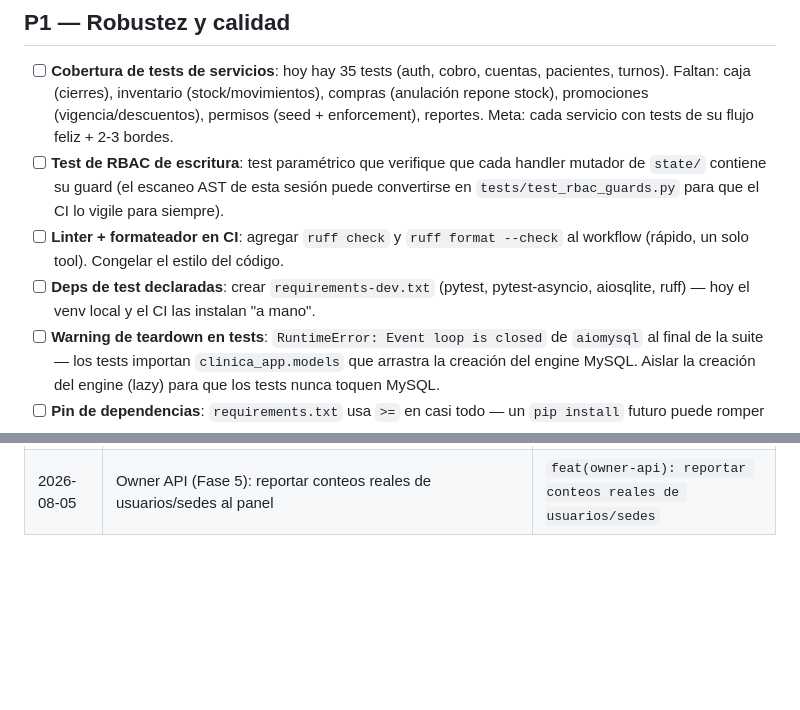
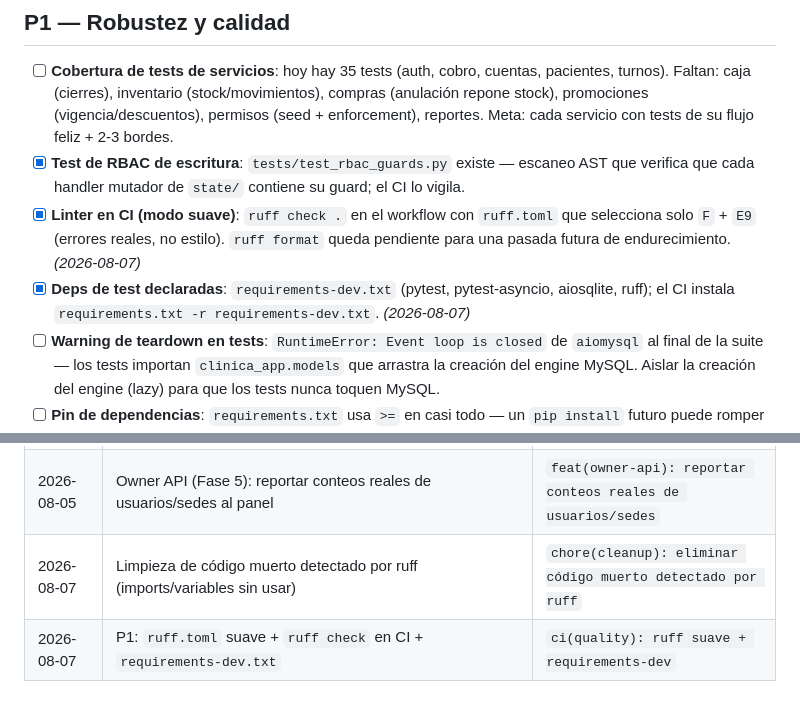
Before and after one commit to TreborOscorima/Clinica-Oscorima, a Markdown page: PLAN_MEJORAS.md, 2 parts joined by grey strips. GitHub-like rendering; blank space fills up the shorter version.

Commit message:
docs(plan): marcar P1 de calidad hechos y registrar avances
Marca [x] los ítems P1 cerrados hoy (linter ruff en CI, requirements-dev)
y el test de RBAC de escritura (ya existía tests/test_rbac_guards.py).
Agrega al registro la limpieza de código muerto y el lote de calidad.

Co-Authored-By: Claude Opus 4.8 <noreply@anthropic.com>

```diff
--- a/PLAN_MEJORAS.md
+++ b/PLAN_MEJORAS.md
@@ -57,13 +57,13 @@
       pacientes, turnos). Faltan: caja (cierres), inventario (stock/movimientos), compras
       (anulación repone stock), promociones (vigencia/descuentos), permisos (seed +
       enforcement), reportes. Meta: cada servicio con tests de su flujo feliz + 2-3 bordes.
-- [ ] **Test de RBAC de escritura**: test paramétrico que verifique que cada handler
-      mutador de `state/` contiene su guard (el escaneo AST de esta sesión puede convertirse
-      en `tests/test_rbac_guards.py` para que el CI lo vigile para siempre).
-- [ ] **Linter + formateador en CI**: agregar `ruff check` y `ruff format --check` al
-      workflow (rápido, un solo tool). Congelar el estilo del código.
-- [ ] **Deps de test declaradas**: crear `requirements-dev.txt` (pytest, pytest-asyncio,
-      aiosqlite, ruff) — hoy el venv local y el CI las instalan "a mano".
+- [x] **Test de RBAC de escritura**: `tests/test_rbac_guards.py` existe — escaneo AST que
+      verifica que cada handler mutador de `state/` contiene su guard; el CI lo vigila.
+- [x] **Linter en CI (modo suave)**: `ruff check .` en el workflow con `ruff.toml` que
+      selecciona solo `F` + `E9` (errores reales, no estilo). `ruff format` queda pendiente
+      para una pasada futura de endurecimiento. *(2026-08-07)*
+- [x] **Deps de test declaradas**: `requirements-dev.txt` (pytest, pytest-asyncio,
+      aiosqlite, ruff); el CI instala `requirements.txt -r requirements-dev.txt`. *(2026-08-07)*
 - [ ] **Warning de teardown en tests**: `RuntimeError: Event loop is closed` de `aiomysql`
       al final de la suite — los tests importan `clinica_app.models` que arrastra la
       creación del engine MySQL. Aislar la creación del engine (lazy) para que los tests
@@ -128,3 +128,5 @@
 | 2026-08-05 | Owner API (Fase 2): endpoint de renovación de suscripción | `feat(owner-api): endpoint de renovación de suscripción` |
 | 2026-08-05 | Owner (Fase 3): módulos y límites por clínica (enforcement desde el panel) | `feat(owner): módulos y límites por clínica` |
 | 2026-08-05 | Owner API (Fase 5): reportar conteos reales de usuarios/sedes al panel | `feat(owner-api): reportar conteos reales de usuarios/sedes` |
+| 2026-08-07 | Limpieza de código muerto detectado por ruff (imports/variables sin usar) | `chore(cleanup): eliminar código muerto detectado por ruff` |
+| 2026-08-07 | P1: `ruff.toml` suave + `ruff check` en CI + `requirements-dev.txt` | `ci(quality): ruff suave + requirements-dev` |
```
